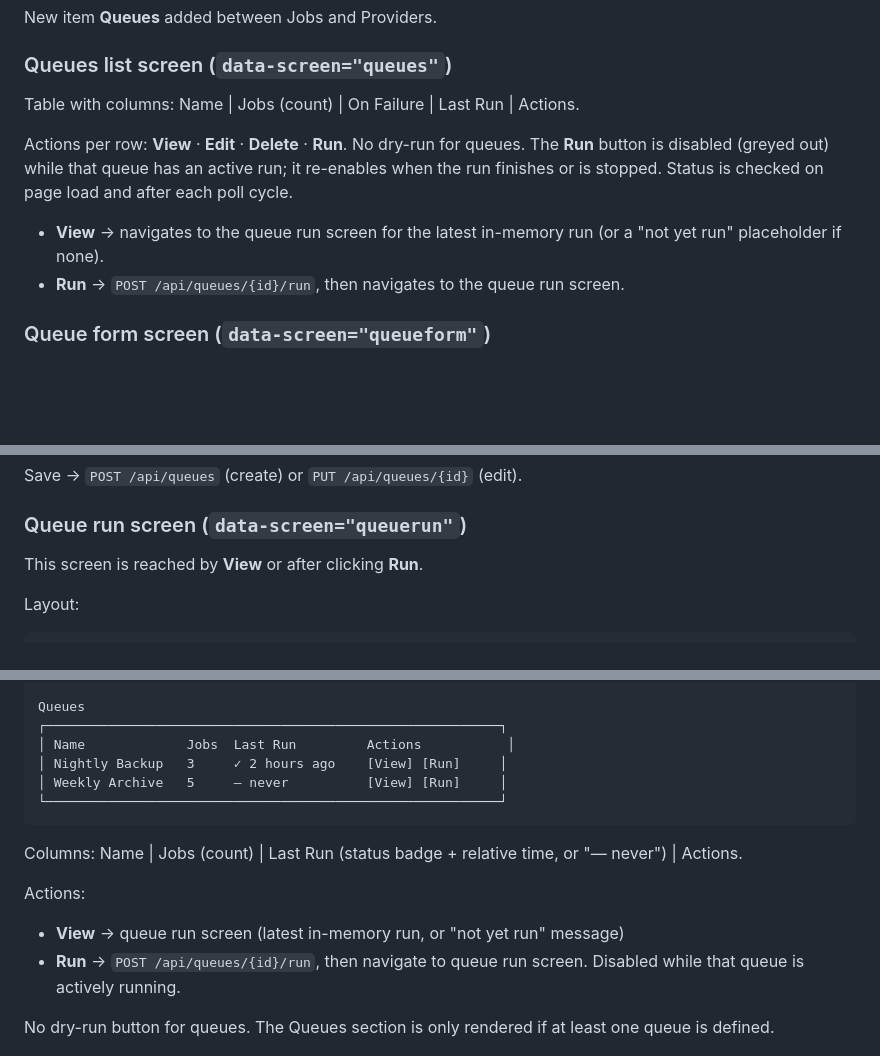
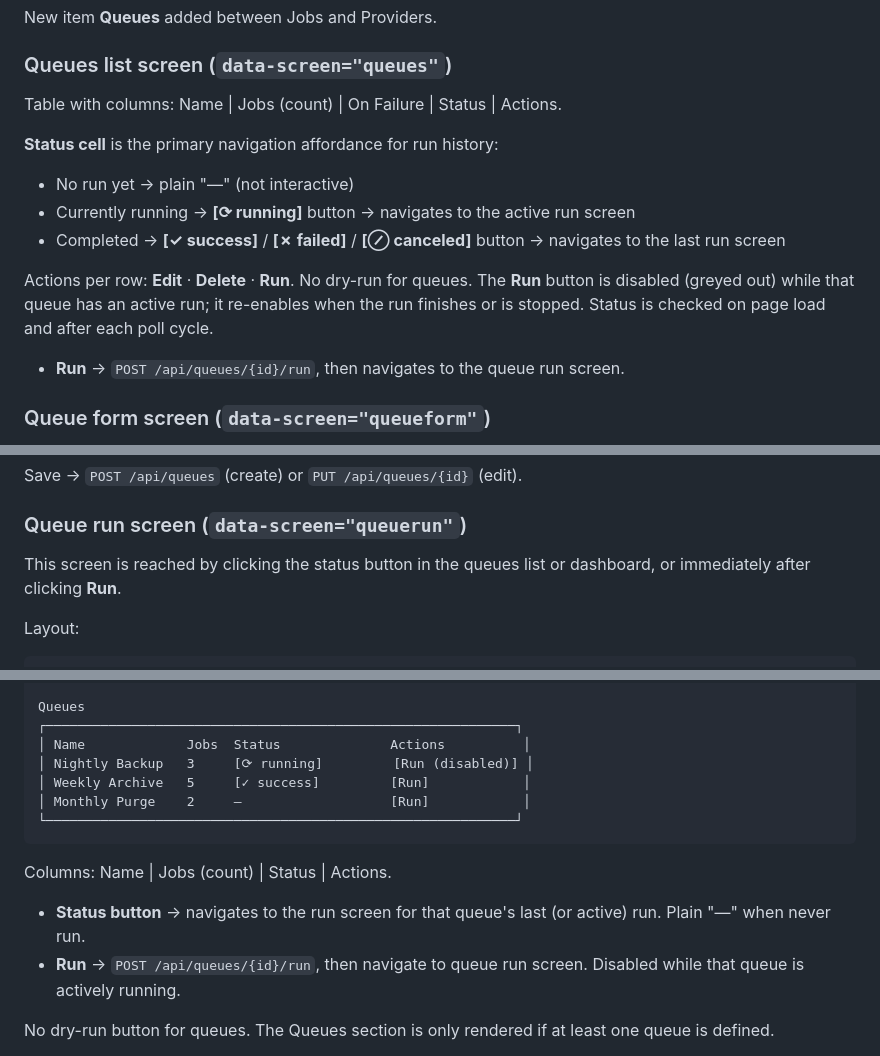
Before and after one commit to yetanotherchris/rclone-web, a Markdown page: docs/queue-feature-spec.md, 3 parts joined by grey strips. Drawn GitHub-style; blank space fills up the shorter version.

Commit message:
Spec: status cell is a clickable button to navigate to the run screen
Replaces the separate View button. Running shows ⟳ running, completed shows
✓/✗/⊘ — both navigate to the run screen. Plain dash when never run.

https://claude.ai/code/session_01QX9t23uAgPhexe86cSeJCZ

````diff
--- a/docs/queue-feature-spec.md
+++ b/docs/queue-feature-spec.md
@@ -184,15 +184,18 @@ New item **Queues** added between Jobs and Providers.
 
 ### Queues list screen (`data-screen="queues"`)
 
-Table with columns: Name | Jobs (count) | On Failure | Last Run | Actions.
+Table with columns: Name | Jobs (count) | On Failure | Status | Actions.
 
-Actions per row: **View** · **Edit** · **Delete** · **Run**. No dry-run for queues.
+**Status cell** is the primary navigation affordance for run history:
+- No run yet → plain "—" (not interactive)
+- Currently running → **[⟳ running]** button → navigates to the active run screen
+- Completed → **[✓ success]** / **[✗ failed]** / **[⊘ canceled]** button → navigates to the last run screen
+
+Actions per row: **Edit** · **Delete** · **Run**. No dry-run for queues.
 The **Run** button is disabled (greyed out) while that queue has an active run;
 it re-enables when the run finishes or is stopped. Status is checked on page load
 and after each poll cycle.
 
-- **View** → navigates to the queue run screen for the latest in-memory run (or a
-  "not yet run" placeholder if none).
 - **Run** → `POST /api/queues/{id}/run`, then navigates to the queue run screen.
 
 ### Queue form screen (`data-screen="queueform"`)
@@ -207,7 +210,7 @@ Save → `POST /api/queues` (create) or `PUT /api/queues/{id}` (edit).
 
 ### Queue run screen (`data-screen="queuerun"`)
 
-This screen is reached by **View** or after clicking **Run**.
+This screen is reached by clicking the status button in the queues list or dashboard, or immediately after clicking **Run**.
 
 Layout:
 
@@ -262,18 +265,17 @@ Jobs
 └──────────────────────────────────────────────────────────┘
 
 Queues
-┌──────────────────────────────────────────────────────────┐
-│ Name             Jobs  Last Run         Actions           │
-│ Nightly Backup   3     ✓ 2 hours ago    [View] [Run]     │
-│ Weekly Archive   5     — never          [View] [Run]     │
-└──────────────────────────────────────────────────────────┘
+┌────────────────────────────────────────────────────────────┐
+│ Name             Jobs  Status              Actions          │
+│ Nightly Backup   3     [⟳ running]         [Run (disabled)] │
+│ Weekly Archive   5     [✓ success]         [Run]            │
+│ Monthly Purge    2     —                   [Run]            │
+└────────────────────────────────────────────────────────────┘
 ```
 
-Columns: Name | Jobs (count) | Last Run (status badge + relative time, or "—
-never") | Actions.
+Columns: Name | Jobs (count) | Status | Actions.
 
-Actions:
-- **View** → queue run screen (latest in-memory run, or "not yet run" message)
+- **Status button** → navigates to the run screen for that queue's last (or active) run. Plain "—" when never run.
 - **Run** → `POST /api/queues/{id}/run`, then navigate to queue run screen. Disabled while that queue is actively running.
 
 No dry-run button for queues. The Queues section is only rendered if at least
````
